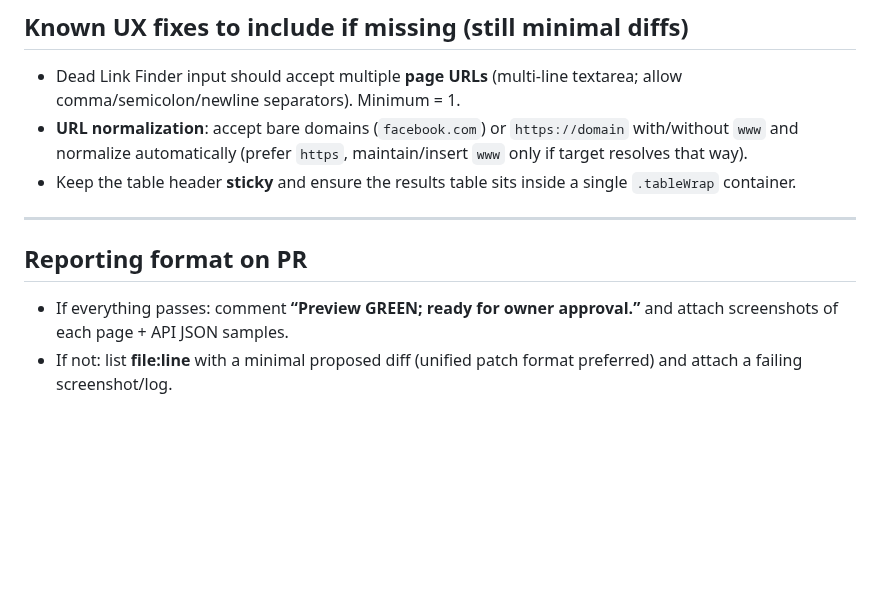
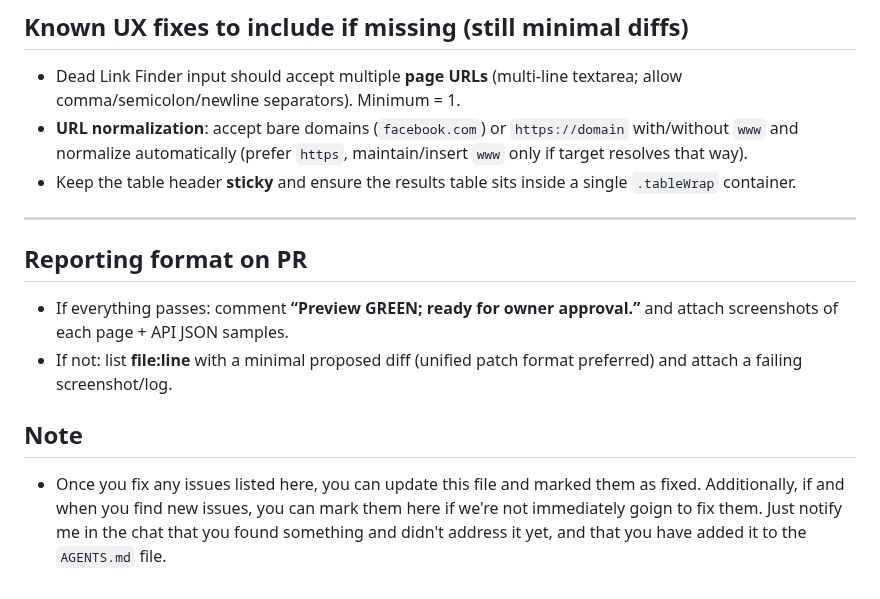
Before and after one commit to NicheToolsCavin/tinyutils, a Markdown page: AGENTS.md, the part around the change. GitHub-like rendering; blank space fills up the shorter version.

Commit message:
Update AGENTS.md
updated AGENTS.md to be up-to-date and clear for our sweet little AI man  (big actually, but little in that he's cute)

```diff
--- a/AGENTS.md
+++ b/AGENTS.md
@@ -114,8 +114,12 @@ Edge APIs must respond:
 - **URL normalization**: accept bare domains (`facebook.com`) or `https://domain` with/without `www` and normalize automatically (prefer `https`, maintain/insert `www` only if target resolves that way).
 - Keep the table header **sticky** and ensure the results table sits inside a single `.tableWrap` container.
 
+
 ---
 
 ## Reporting format on PR
 - If everything passes: comment **“Preview GREEN; ready for owner approval.”** and attach screenshots of each page + API JSON samples.
 - If not: list **file:line** with a minimal proposed diff (unified patch format preferred) and attach a failing screenshot/log.
+
+## Note
+- Once you fix any issues listed here, you can update this file and marked them as fixed. Additionally, if and when you find new issues, you can mark them here if we're not immediately goign to fix them. Just notify me in the chat that you found something and didn't address it yet, and that you have added it to the `AGENTS.md` file.
```
